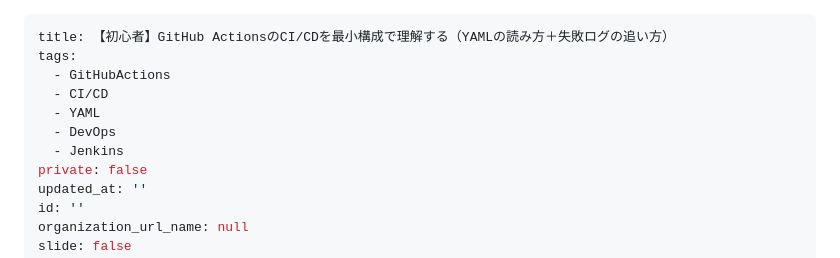
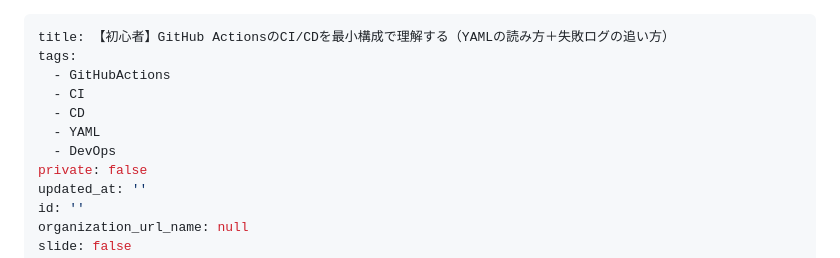
Before and after one commit to ko-nagai-0801/qiita-articles, a Markdown page: public/ci-cd-github-actions-devops-introduction.md, the part around the change. Drawn GitHub-style.

Commit message:
add: beginner github actions ci

```diff
--- a/public/ci-cd-github-actions-devops-introduction.md
+++ b/public/ci-cd-github-actions-devops-introduction.md
@@ -2,10 +2,10 @@
 title: 【初心者】GitHub ActionsのCI/CDを最小構成で理解する（YAMLの読み方＋失敗ログの追い方）
 tags:
   - GitHubActions
-  - CI/CD
+  - CI
+  - CD
   - YAML
   - DevOps
-  - Jenkins
 private: false
 updated_at: ''
 id: ''
```
